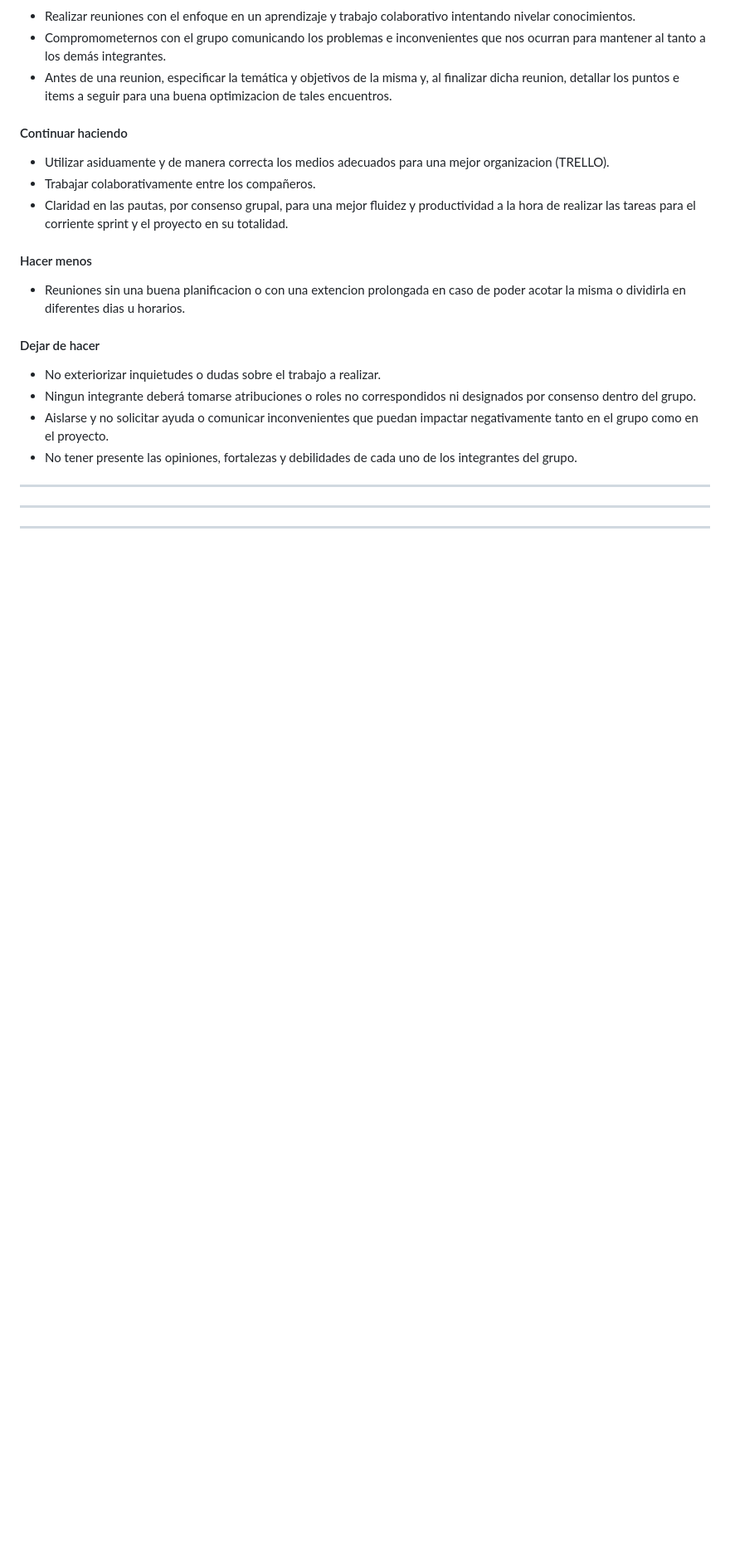
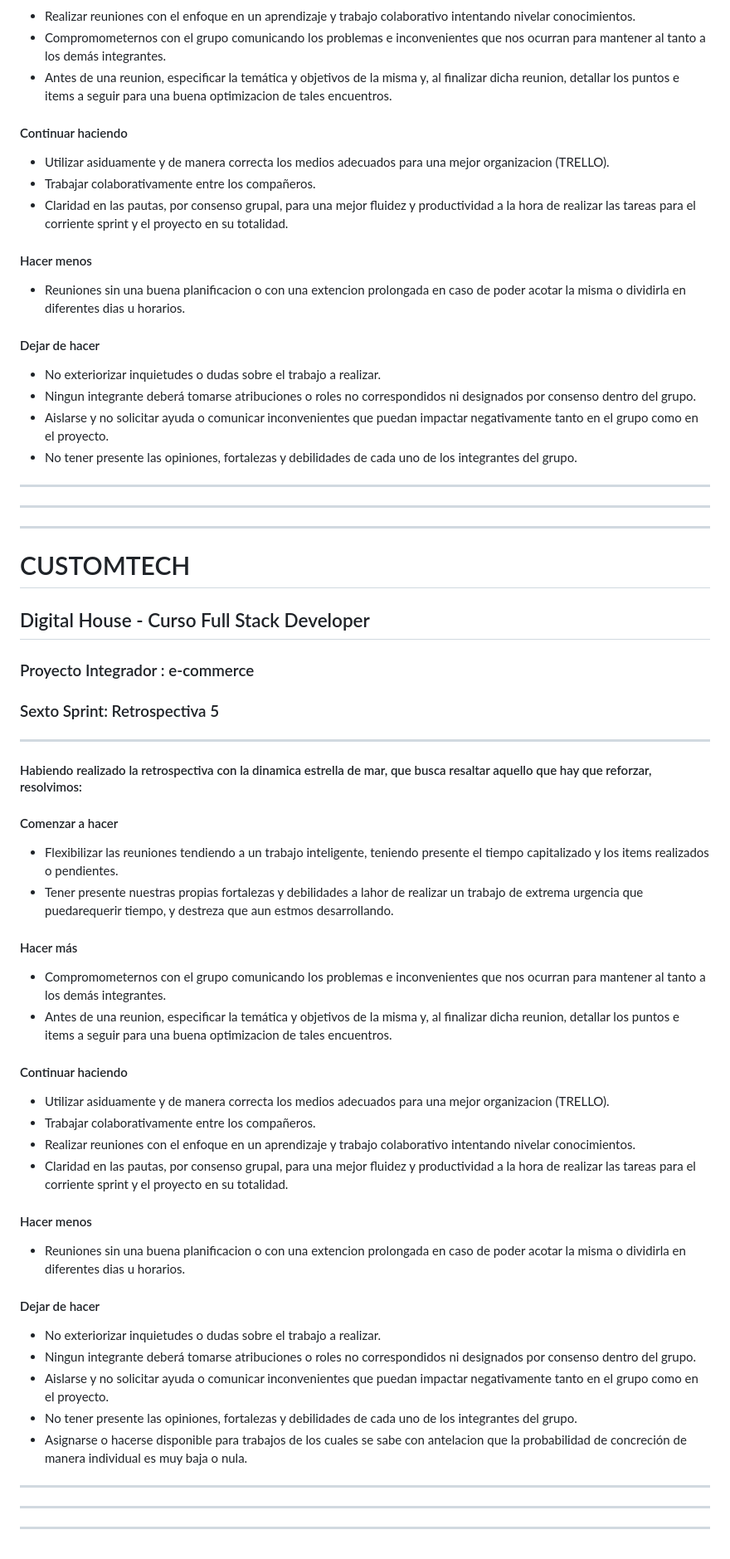
Before and after one commit to KpdsK/grupo_7_customtech, a Markdown page: retro.md, the part around the change. Shown at 83% size. Rendered like a GitHub page; blank space fills up the shorter version.

Commit message:
retroSprintSexto

```diff
--- a/retro.md
+++ b/retro.md
@@ -158,3 +158,44 @@
 
 
 ---
+
+
+# CUSTOMTECH
+##     Digital House - Curso Full Stack Developer
+###    Proyecto Integrador : e-commerce
+###    Sexto Sprint: Retrospectiva 5
+
+---
+
+####    Habiendo realizado la retrospectiva con la dinamica estrella de mar, que busca resaltar aquello que hay que reforzar, resolvimos:
+
+#### Comenzar a hacer
+* Flexibilizar las reuniones tendiendo a un trabajo inteligente, teniendo presente el tiempo capitalizado y los items realizados o pendientes.
+* Tener presente nuestras propias fortalezas y debilidades a lahor de realizar un trabajo de extrema urgencia que puedarequerir tiempo, y destreza que aun estmos desarrollando.
+
+#### Hacer más
+* Compromometernos con el grupo comunicando los problemas e inconvenientes que nos ocurran para mantener al tanto a los demás integrantes.
+* Antes de una reunion, especificar la temática y objetivos de la misma y, al finalizar dicha reunion, detallar los puntos e items a seguir para una buena optimizacion de tales encuentros.
+
+#### Continuar haciendo
+* Utilizar asiduamente y de manera correcta los medios adecuados para una mejor organizacion (TRELLO).
+* Trabajar colaborativamente entre los compañeros.
+* Realizar reuniones con el enfoque en un aprendizaje y trabajo colaborativo intentando nivelar conocimientos.
+* Claridad en las pautas, por consenso grupal, para una mejor fluidez y productividad a la hora de realizar las tareas para el corriente sprint y el proyecto en su totalidad.
+
+#### Hacer menos
+* Reuniones sin una buena planificacion o con una extencion prolongada en caso de poder acotar la misma o dividirla en diferentes dias u horarios.
+
+#### Dejar de hacer
+* No exteriorizar inquietudes o dudas sobre el trabajo a realizar.
+* Ningun integrante deberá tomarse atribuciones o roles no correspondidos ni designados por consenso dentro del grupo.
+* Aislarse y no solicitar ayuda o comunicar inconvenientes que puedan impactar negativamente tanto en el grupo como en el proyecto.
+* No tener presente las opiniones, fortalezas y debilidades de cada uno de los integrantes del grupo.
+* Asignarse o hacerse disponible para trabajos de los cuales se sabe con antelacion que la probabilidad de concreción de manera individual es muy baja o nula.
+---
+
+
+---
+
+
+---
```
